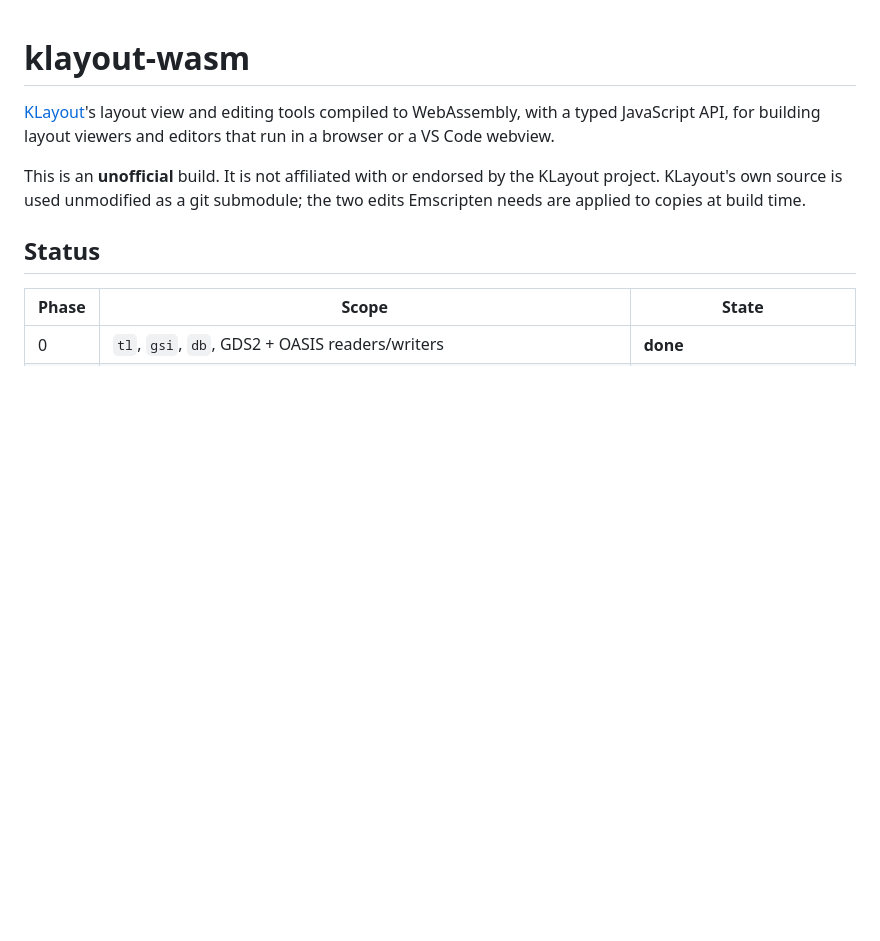
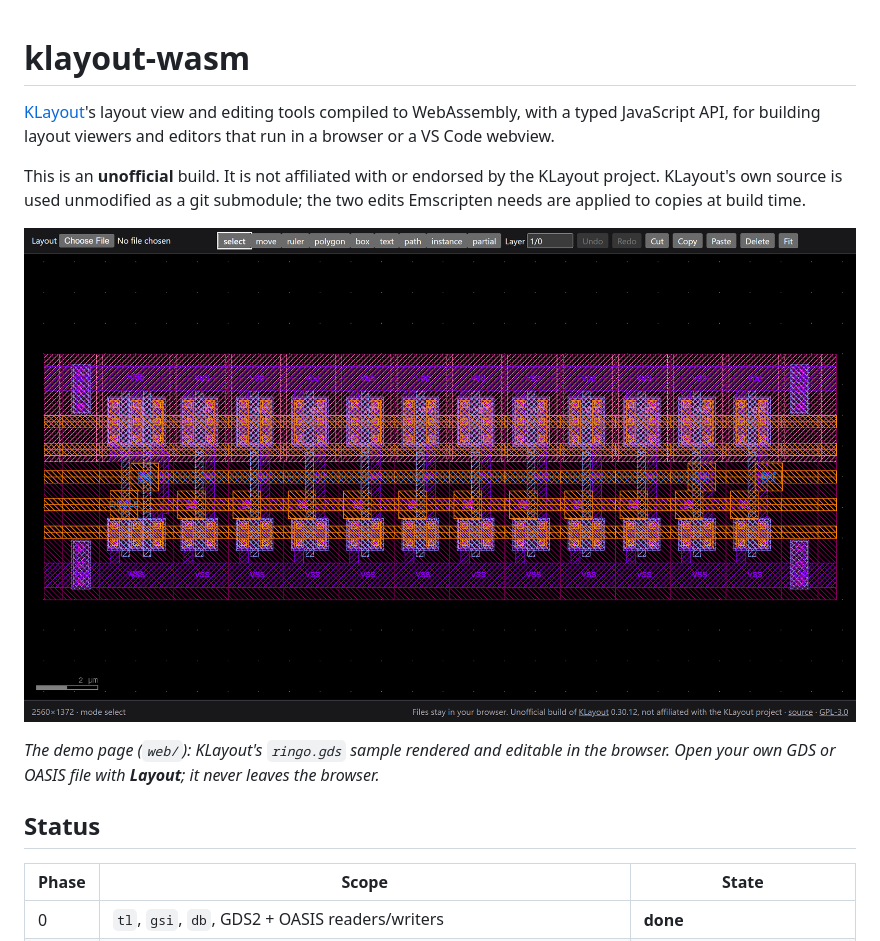
Before and after one commit to matanco64/klayout-wasm, a Markdown page: README.md, the part around the change. Drawn GitHub-style; pictures changed too: docs/demo.png (added); blank space fills up the shorter version.

Commit message:
README: screenshot of the demo page
KLayout's ringo.gds sample in the demo page (web/), rendered and editable
in the browser.

```diff
--- a/README.md
+++ b/README.md
@@ -7,6 +7,12 @@ editors that run in a browser or a VS Code webview.
 This is an **unofficial** build. It is not affiliated with or endorsed by the
 KLayout project. KLayout's own source is used unmodified as a git submodule;
 the two edits Emscripten needs are applied to copies at build time.
+
+![The klayout-wasm demo page showing KLayout's ringo.gds sample, a ring oscillator, with KLayout's edit modes in the toolbar](docs/demo.png)
+
+*The demo page (`web/`): KLayout's `ringo.gds` sample rendered and editable in
+the browser. Open your own GDS or OASIS file with **Layout**; it never leaves
+the browser.*
 
 ## Status
 
```
